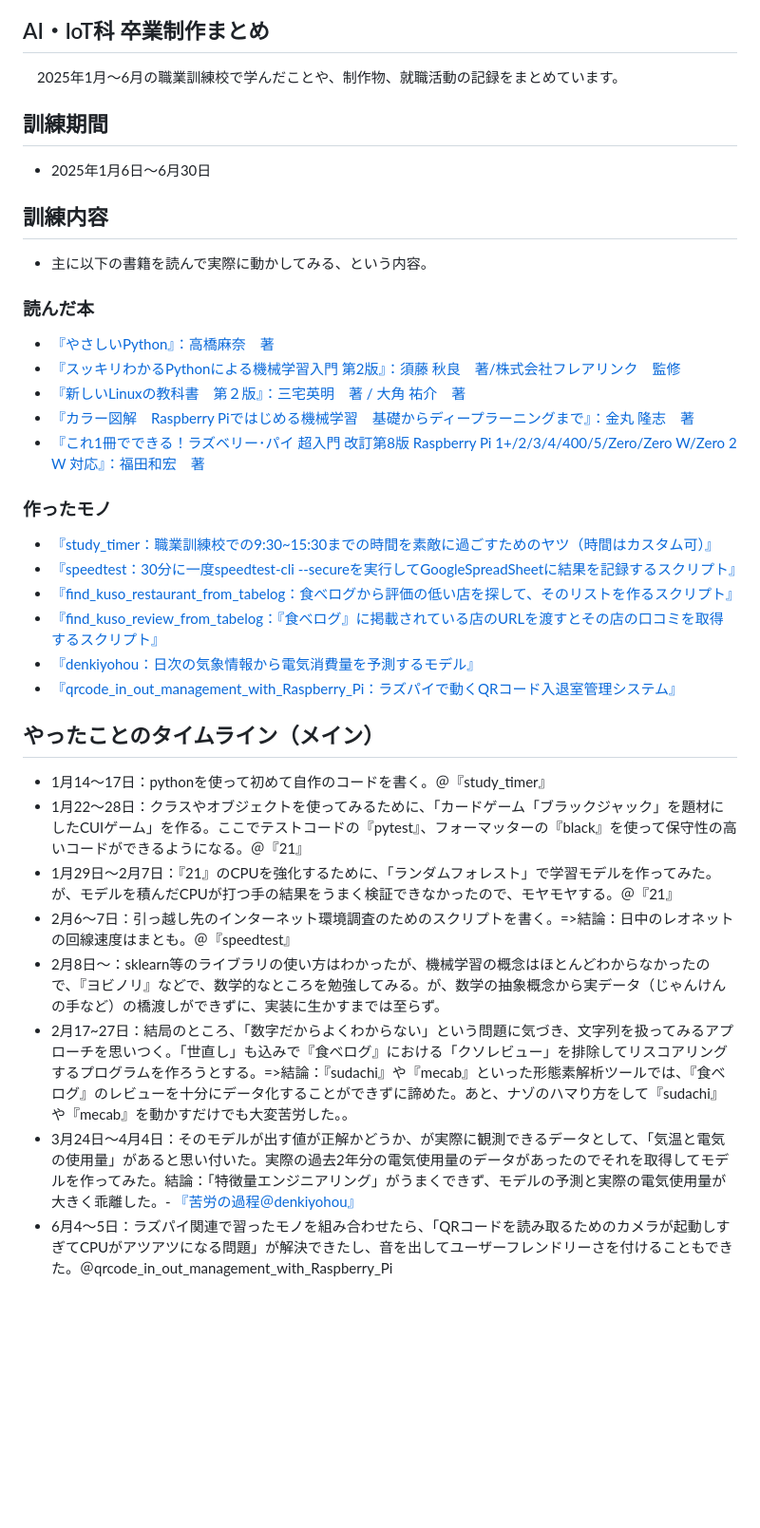
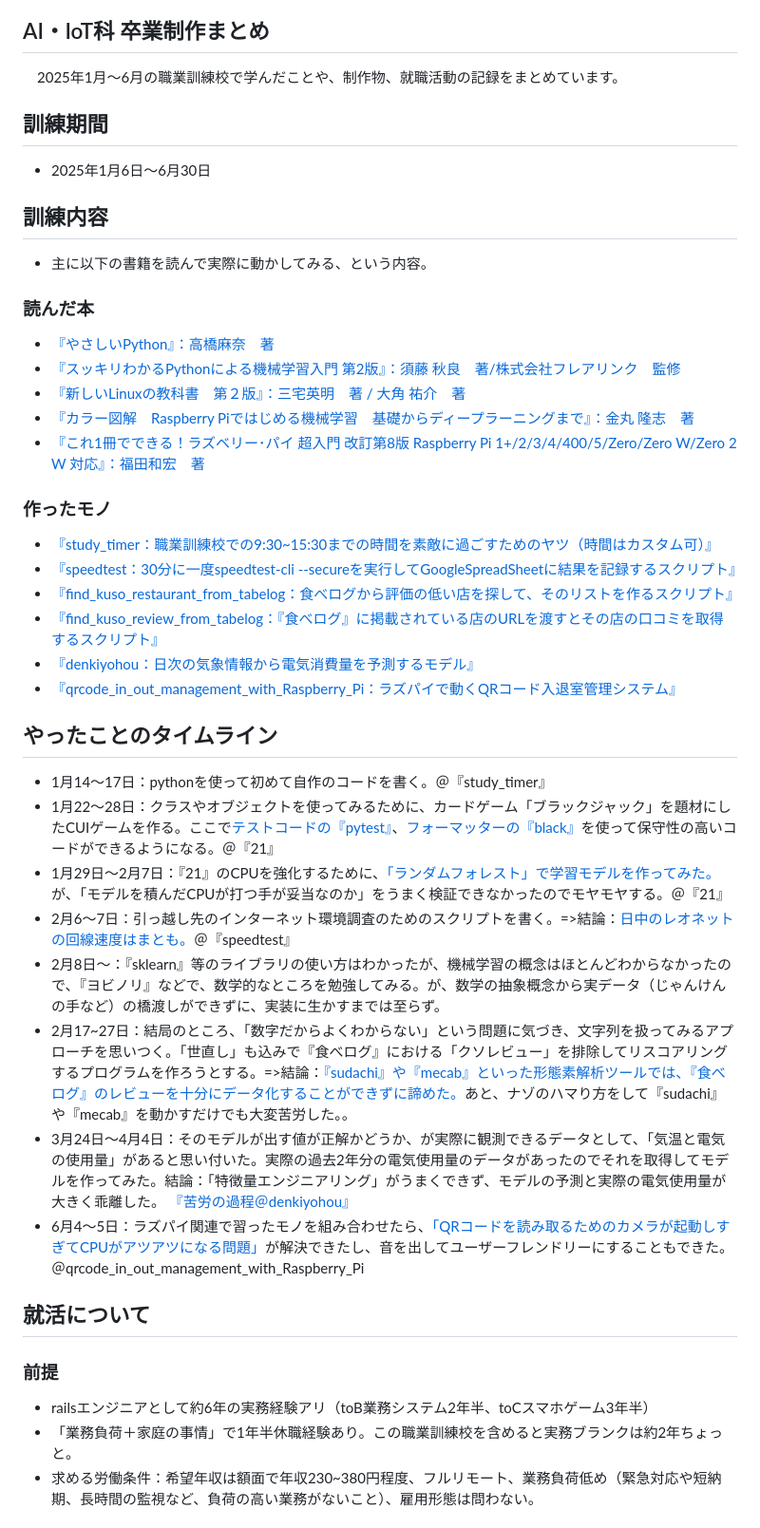
Before and after one commit to og3/training-report-2025, a Markdown page: index.md, the part around one of its changes. Shown at 95% size. GitHub-like rendering; blank space fills up the shorter version.

Commit message:
タイムライン追加

```diff
--- a/index.md
+++ b/index.md
@@ -1,15 +1,19 @@
 ## AI・IoT科 卒業制作まとめ
 　2025年1月～6月の職業訓練校で学んだことや、制作物、就職活動の記録をまとめています。
+
 ## 訓練期間
 - 2025年1月6日～6月30日
+
 ## 訓練内容
 - 主に以下の書籍を読んで実際に動かしてみる、という内容。
+
 ### 読んだ本
 - [『やさしいPython』：高橋麻奈　著](https://www.sbcr.jp/product/4797396027/)
 - [『スッキリわかるPythonによる機械学習入門 第2版』：須藤 秋良　著/株式会社フレアリンク　監修](https://book.impress.co.jp/books/1124101073)
 - [『新しいLinuxの教科書　第２版』：三宅英明　著 / 大角 祐介　著](https://www.sbcr.jp/product/4815624316/)
 - [『カラー図解　Raspberry Piではじめる機械学習　基礎からディープラーニングまで』：金丸 隆志　著](https://gendai.media/list/books/bluebacks/9784065020524)
 - [『これ1冊でできる！ラズベリー･パイ 超入門 改訂第8版 Raspberry Pi 1+/2/3/4/400/5/Zero/Zero W/Zero 2 W 対応』：福田和宏　著](http://www.sotechsha.co.jp/pc/html/1333.htm)
+
 ### 作ったモノ
 - [『study_timer：職業訓練校での9:30~15:30までの時間を素敵に過ごすためのヤツ（時間はカスタム可）』](https://github.com/og3/study_timer)
 - [『speedtest：30分に一度speedtest-cli --secureを実行してGoogleSpreadSheetに結果を記録するスクリプト』](https://github.com/og3/speedtest)
@@ -17,12 +21,20 @@
 - [『find_kuso_review_from_tabelog：『食べログ』に掲載されている店のURLを渡すとその店の口コミを取得するスクリプト』](https://github.com/og3/find_kuso_review_from_tabelog)
 - [『denkiyohou：日次の気象情報から電気消費量を予測するモデル』](https://github.com/og3/denkiyohou)
 - [『qrcode_in_out_management_with_Raspberry_Pi：ラズパイで動くQRコード入退室管理システム』](https://github.com/og3/qrcode_in_out_management_with_Raspberry_Pi)
-## やったことのタイムライン（メイン）
+
+## やったことのタイムライン
 - 1月14～17日：pythonを使って初めて自作のコードを書く。＠『study_timer』
-- 1月22～28日：クラスやオブジェクトを使ってみるために、「カードゲーム「ブラックジャック」を題材にしたCUIゲーム」を作る。ここでテストコードの『pytest』、フォーマッターの『black』を使って保守性の高いコードができるようになる。＠『21』
-- 1月29日～2月7日：『21』のCPUを強化するために、「ランダムフォレスト」で学習モデルを作ってみた。が、モデルを積んだCPUが打つ手の結果をうまく検証できなかったので、モヤモヤする。＠『21』
-- 2月6～7日：引っ越し先のインターネット環境調査のためのスクリプトを書く。=>結論：日中のレオネットの回線速度はまとも。＠『speedtest』
-- 2月8日～：sklearn等のライブラリの使い方はわかったが、機械学習の概念はほとんどわからなかったので、『ヨビノリ』などで、数学的なところを勉強してみる。が、数学の抽象概念から実データ（じゃんけんの手など）の橋渡しができずに、実装に生かすまでは至らず。
-- 2月17~27日：結局のところ、「数字だからよくわからない」という問題に気づき、文字列を扱ってみるアプローチを思いつく。「世直し」も込みで『食べログ』における「クソレビュー」を排除してリスコアリングするプログラムを作ろうとする。=>結論：『sudachi』や『mecab』といった形態素解析ツールでは、『食べログ』のレビューを十分にデータ化することができずに諦めた。あと、ナゾのハマり方をして『sudachi』や『mecab』を動かすだけでも大変苦労した。。
-- 3月24日～4月4日：そのモデルが出す値が正解かどうか、が実際に観測できるデータとして、「気温と電気の使用量」があると思い付いた。実際の過去2年分の電気使用量のデータがあったのでそれを取得してモデルを作ってみた。結論：「特徴量エンジニアリング」がうまくできず、モデルの予測と実際の電気使用量が大きく乖離した。- [『苦労の過程＠denkiyohou』](https://github.com/og3/denkiyohou/issues)
-- 6月4～5日：ラズパイ関連で習ったモノを組み合わせたら、「QRコードを読み取るためのカメラが起動しすぎてCPUがアツアツになる問題」が解決できたし、音を出してユーザーフレンドリーさを付けることもできた。＠qrcode_in_out_management_with_Raspberry_Pi
+- 1月22～28日：クラスやオブジェクトを使ってみるために、カードゲーム「ブラックジャック」を題材にしたCUIゲームを作る。ここで[テストコードの『pytest』](https://github.com/og3/21/commit/62de755310e9c9a6f204a04840fca72d0111c475)、[フォーマッターの『black』](https://github.com/og3/21/commit/33037bca0d52b3ac710739699945bf91d57c09b9)を使って保守性の高いコードができるようになる。＠『21』
+- 1月29日～2月7日：『21』のCPUを強化するために、[「ランダムフォレスト」で学習モデルを作ってみた。](https://github.com/og3/21/blob/master/datas/npc_style_data/generate_npc_style_data.py)が、「モデルを積んだCPUが打つ手が妥当なのか」をうまく検証できなかったのでモヤモヤする。＠『21』
+- 2月6～7日：引っ越し先のインターネット環境調査のためのスクリプトを書く。=>結論：[日中のレオネットの回線速度はまとも。](https://docs.google.com/spreadsheets/d/1ydmCWBJR59Ars2bMpA9ru-O0KPv52NzAzD6sRuLYYDY/edit?gid=0#gid=0)＠『speedtest』
+- 2月8日～：『sklearn』等のライブラリの使い方はわかったが、機械学習の概念はほとんどわからなかったので、『ヨビノリ』などで、数学的なところを勉強してみる。が、数学の抽象概念から実データ（じゃんけんの手など）の橋渡しができずに、実装に生かすまでは至らず。
+- 2月17~27日：結局のところ、「数字だからよくわからない」という問題に気づき、文字列を扱ってみるアプローチを思いつく。「世直し」も込みで『食べログ』における「クソレビュー」を排除してリスコアリングするプログラムを作ろうとする。=>結論：[『sudachi』や『mecab』といった形態素解析ツールでは、『食べログ』のレビューを十分にデータ化することができずに諦めた。](https://docs.google.com/spreadsheets/d/1X0Ecs4NomNFioqBZDX0kqV6hGc3vVrX_hyu8REYyJTM/edit?gid=640155923#gid=640155923)あと、ナゾのハマり方をして『sudachi』や『mecab』を動かすだけでも大変苦労した。。
+- 3月24日～4月4日：そのモデルが出す値が正解かどうか、が実際に観測できるデータとして、「気温と電気の使用量」があると思い付いた。実際の過去2年分の電気使用量のデータがあったのでそれを取得してモデルを作ってみた。結論：「特徴量エンジニアリング」がうまくできず、モデルの予測と実際の電気使用量が大きく乖離した。 [『苦労の過程＠denkiyohou』](https://github.com/og3/denkiyohou/issues)
+- 6月4～5日：ラズパイ関連で習ったモノを組み合わせたら、[「QRコードを読み取るためのカメラが起動しすぎてCPUがアツアツになる問題」](https://github.com/og3/qrcode_in_out_management_with_Raspberry_Pi)が解決できたし、音を出してユーザーフレンドリーにすることもできた。＠qrcode_in_out_management_with_Raspberry_Pi
+
+## 就活について
+### 前提
+- railsエンジニアとして約6年の実務経験アリ（toB業務システム2年半、toCスマホゲーム3年半）
+- 「業務負荷＋家庭の事情」で1年半休職経験あり。この職業訓練校を含めると実務ブランクは約2年ちょっと。
+- 求める労働条件：希望年収は額面で年収230~380円程度、フルリモート、業務負荷低め（緊急対応や短納期、長時間の監視など、負荷の高い業務がないこと）、雇用形態は問わない。
+
```
Also changed, not shown: other parts of index.md (+9 -0 lines).
